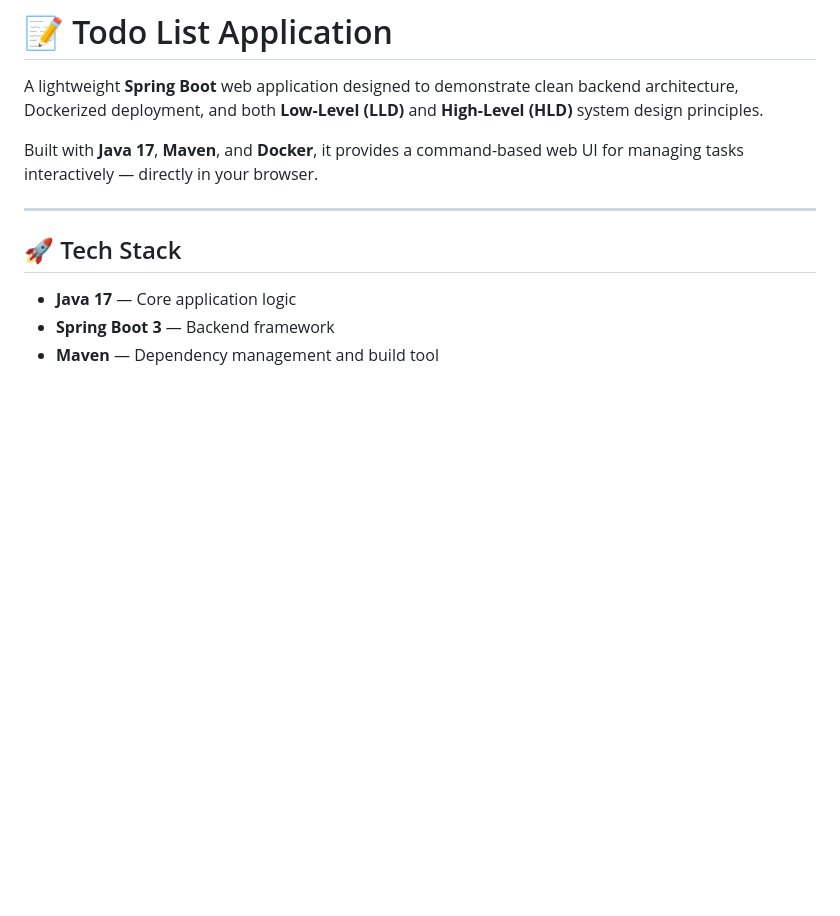
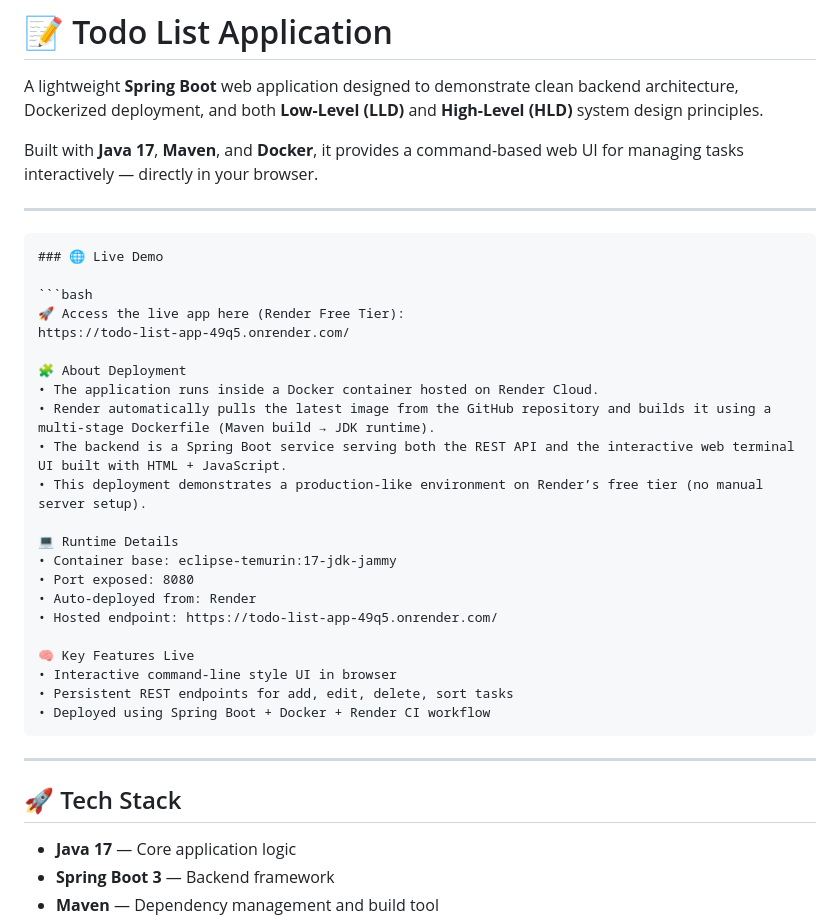
Before and after one commit to Someshdiwan/Todo-List-Application, a Markdown page: README.md, the part around the change printed below. Drawn GitHub-style; blank space fills up the shorter version.

Commit message:
feat: Finalize Todo List README.md

````diff
--- a/README.md
+++ b/README.md
@@ -7,6 +7,32 @@ Built with **Java 17**, **Maven**, and **Docker**, it provides a command-based w
 
 ---
 
+```
+### 🌐 Live Demo
+
+```bash
+🚀 Access the live app here (Render Free Tier):
+https://todo-list-app-49q5.onrender.com/
+
+🧩 About Deployment
+• The application runs inside a Docker container hosted on Render Cloud.
+• Render automatically pulls the latest image from the GitHub repository and builds it using a multi-stage Dockerfile (Maven build → JDK runtime).
+• The backend is a Spring Boot service serving both the REST API and the interactive web terminal UI built with HTML + JavaScript.
+• This deployment demonstrates a production-like environment on Render’s free tier (no manual server setup).
+
+💻 Runtime Details
+• Container base: eclipse-temurin:17-jdk-jammy
+• Port exposed: 8080
+• Auto-deployed from: Render
+• Hosted endpoint: https://todo-list-app-49q5.onrender.com/
+
+🧠 Key Features Live
+• Interactive command-line style UI in browser
+• Persistent REST endpoints for add, edit, delete, sort tasks
+• Deployed using Spring Boot + Docker + Render CI workflow
+```
+
+---
 ## 🚀 Tech Stack
 
 - **Java 17** — Core application logic
````
Also changed, not shown: other parts of README.md (+1 -1 lines).
